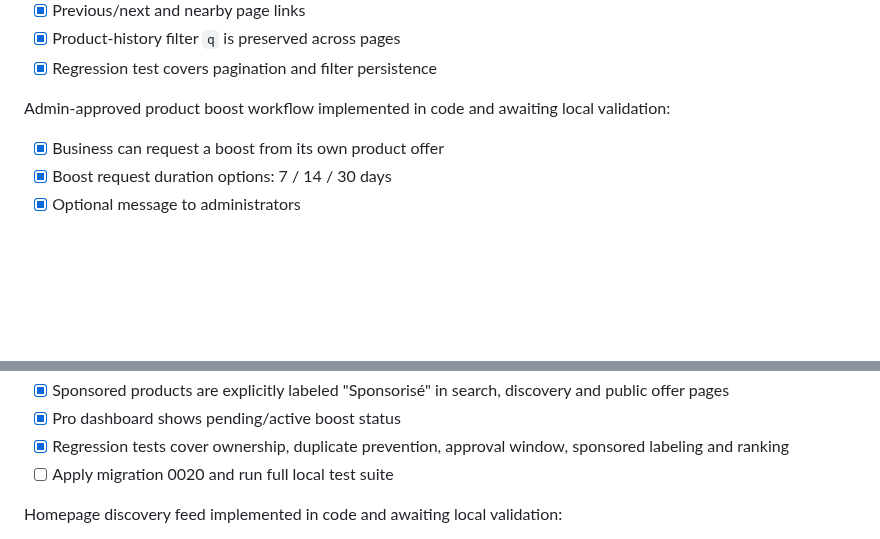
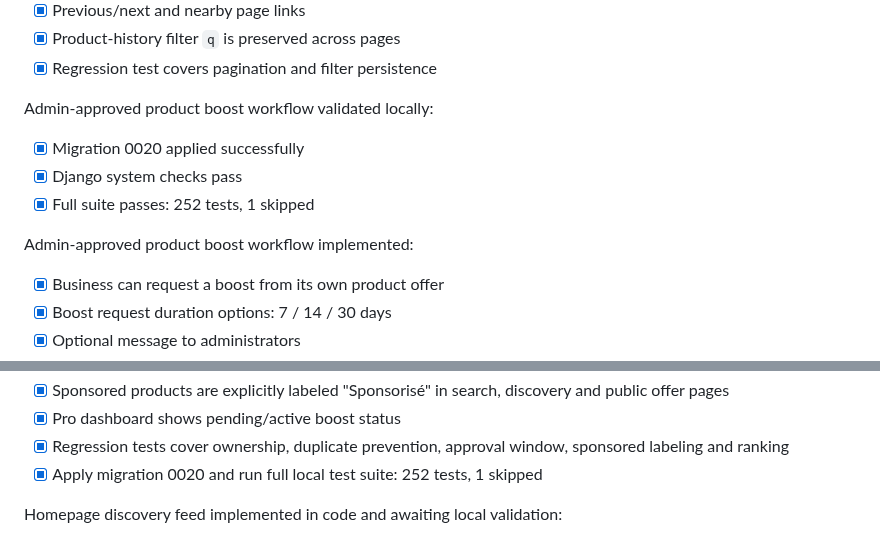
Before and after one commit to kembo-dev/bendango, a Markdown page: TASKMEMORY.md, 2 parts joined by grey strips. GitHub-like rendering; blank space fills up the shorter version.

Commit message:
docs: validate product boost workflow

```diff
--- a/TASKMEMORY.md
+++ b/TASKMEMORY.md
@@ -844,7 +844,13 @@ Search history pagination implemented:
 - [x] Product-history filter `q` is preserved across pages
 - [x] Regression test covers pagination and filter persistence
 
-Admin-approved product boost workflow implemented in code and awaiting local validation:
+Admin-approved product boost workflow validated locally:
+
+- [x] Migration 0020 applied successfully
+- [x] Django system checks pass
+- [x] Full suite passes: 252 tests, 1 skipped
+
+Admin-approved product boost workflow implemented:
 
 - [x] Business can request a boost from its own product offer
 - [x] Boost request duration options: 7 / 14 / 30 days
@@ -859,7 +865,7 @@ Admin-approved product boost workflow implemented in code and awaiting local val
 - [x] Sponsored products are explicitly labeled "Sponsorisé" in search, discovery and public offer pages
 - [x] Pro dashboard shows pending/active boost status
 - [x] Regression tests cover ownership, duplicate prevention, approval window, sponsored labeling and ranking
-- [ ] Apply migration 0020 and run full local test suite
+- [x] Apply migration 0020 and run full local test suite: 252 tests, 1 skipped
 
 Homepage discovery feed implemented in code and awaiting local validation:
 
```
